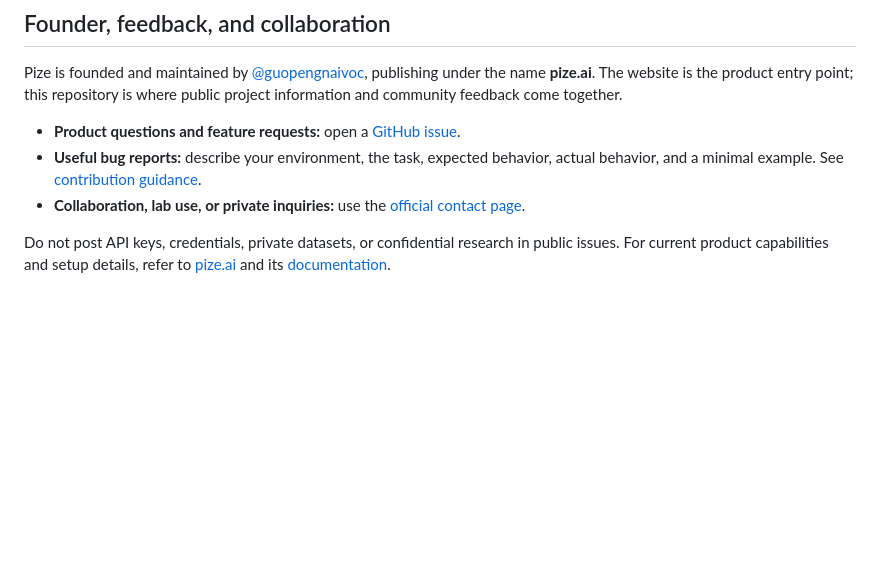
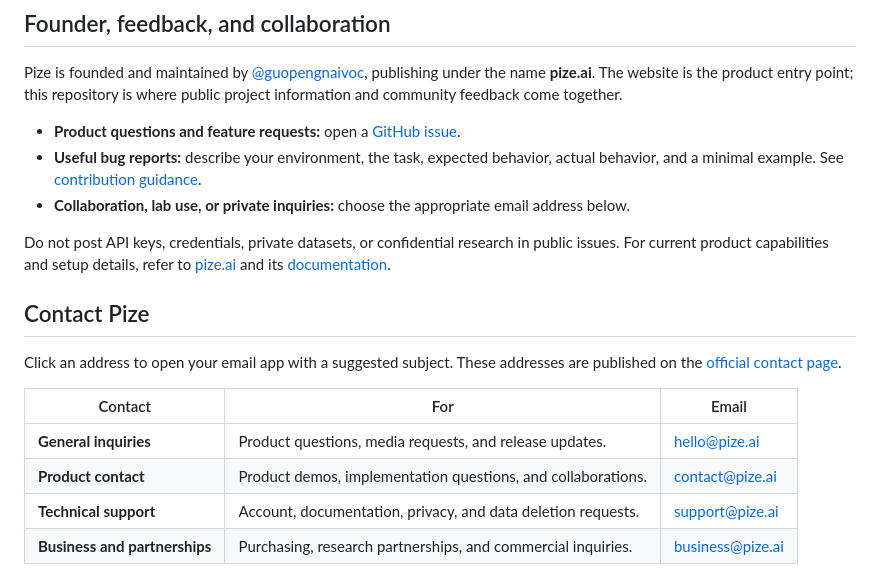
Before and after one commit to guopengnaivoc/pize.ai, a Markdown page: README.md, the part around the change. Rendered like a GitHub page; blank space fills up the shorter version.

Commit message:
Add categorized direct contact emails to both README footers

```diff
--- a/README.md
+++ b/README.md
@@ -83,6 +83,17 @@ Pize is founded and maintained by [@guopengnaivoc](https://github.com/guopengnai
 
 - **Product questions and feature requests:** open a [GitHub issue](https://github.com/guopengnaivoc/pize.ai/issues).
 - **Useful bug reports:** describe your environment, the task, expected behavior, actual behavior, and a minimal example. See [contribution guidance](CONTRIBUTING.md).
-- **Collaboration, lab use, or private inquiries:** use the [official contact page](https://pize.ai/contact).
+- **Collaboration, lab use, or private inquiries:** choose the appropriate email address below.
 
 Do not post API keys, credentials, private datasets, or confidential research in public issues. For current product capabilities and setup details, refer to [pize.ai](https://pize.ai) and its [documentation](https://pize.ai/docs).
+
+## Contact Pize
+
+Click an address to open your email app with a suggested subject. These addresses are published on the [official contact page](https://pize.ai/contact).
+
+| Contact | For | Email |
+| --- | --- | --- |
+| **General inquiries** | Product questions, media requests, and release updates. | [hello@pize.ai](mailto:hello@pize.ai?subject=Pize%20general%20inquiry) |
+| **Product contact** | Product demos, implementation questions, and collaborations. | [contact@pize.ai](mailto:contact@pize.ai?subject=Pize%20product%20inquiry) |
+| **Technical support** | Account, documentation, privacy, and data deletion requests. | [support@pize.ai](mailto:support@pize.ai?subject=Pize%20support%20request) |
+| **Business and partnerships** | Purchasing, research partnerships, and commercial inquiries. | [business@pize.ai](mailto:business@pize.ai?subject=Pize%20business%20inquiry) |
```
Also changed, not shown: README.zh-CN.md (+12 -1 lines).
